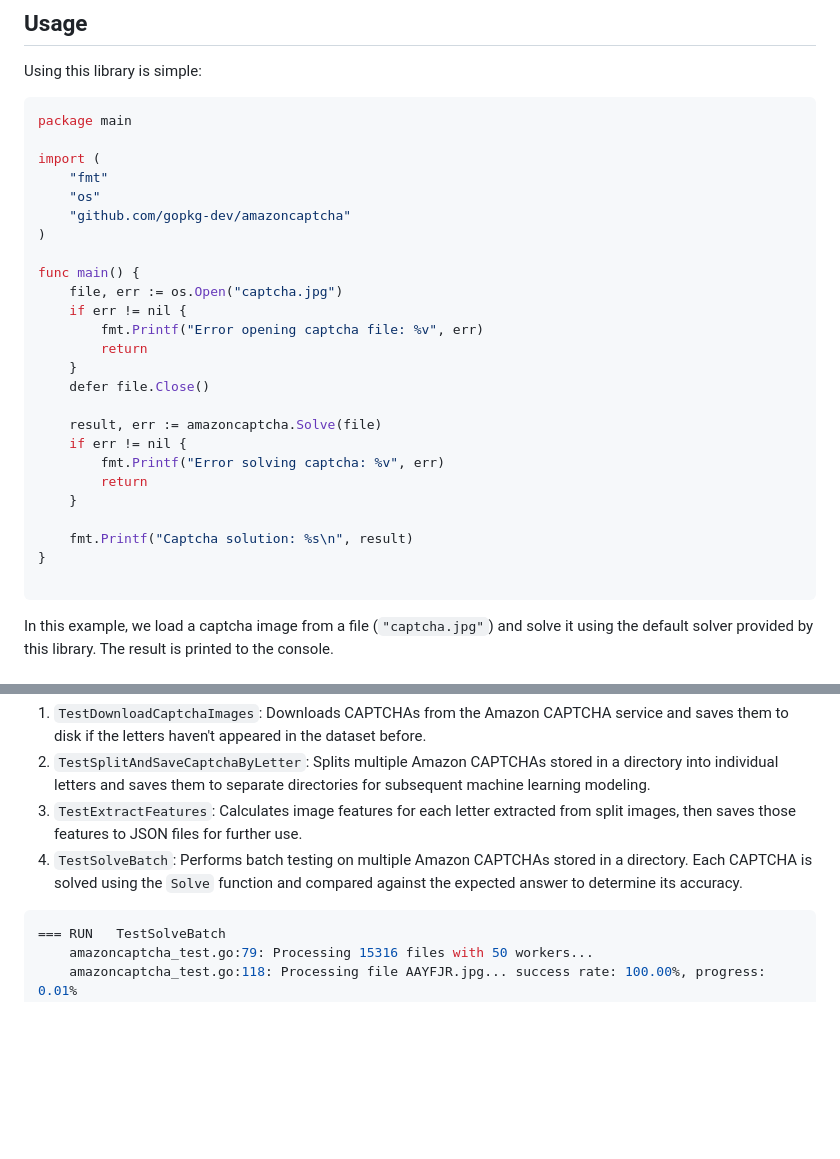
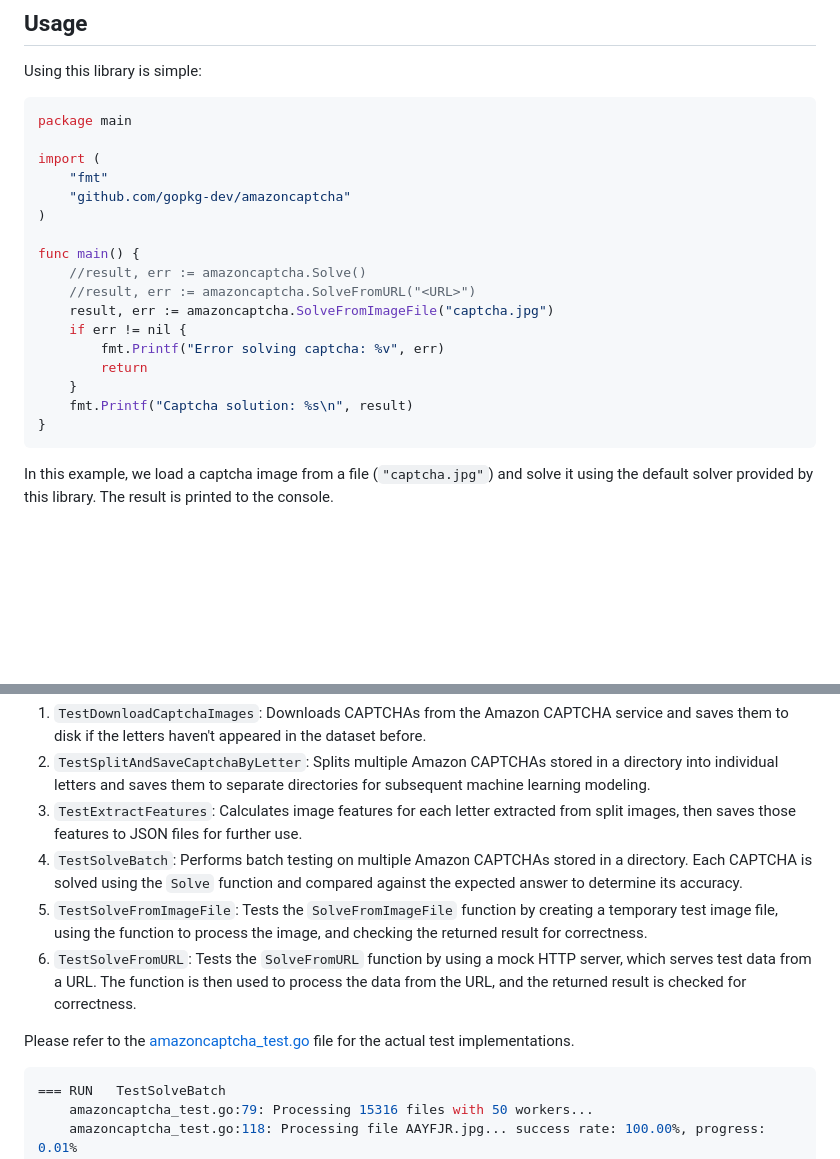
Before and after one commit to gopkg-dev/amazoncaptcha, a Markdown page: README.md, 2 parts joined by grey strips. Drawn GitHub-style; blank space fills up the shorter version.

Commit message:
🚀 chore(README.md): add new tests to the list and update description This commit adds two new tests to the list of tests provided by the project. The `TestSolveFromImageFile` function tests the `SolveFromImageFile` function by creating a temporary test image file, using the function to process the image, and checking the returned result for correctness. The `TestSolveFromURL` function tests the `SolveFromURL` function by using a mock HTTP server, which serves test data from a URL. The function is then used to process the data from the URL, and the returned result is checked for correctness. The README.md file has been updated to reflect these changes.

````diff
--- a/README.md
+++ b/README.md
@@ -20,27 +20,19 @@ package main
 
 import (
 	"fmt"
-	"os"
 	"github.com/gopkg-dev/amazoncaptcha"
 )
 
 func main() {
-	file, err := os.Open("captcha.jpg")
-	if err != nil {
-		fmt.Printf("Error opening captcha file: %v", err)
-		return
-	}
-	defer file.Close()
-
-	result, err := amazoncaptcha.Solve(file)
+	//result, err := amazoncaptcha.Solve()
+	//result, err := amazoncaptcha.SolveFromURL("<URL>")
+	result, err := amazoncaptcha.SolveFromImageFile("captcha.jpg")
 	if err != nil {
 		fmt.Printf("Error solving captcha: %v", err)
 		return
 	}
-
 	fmt.Printf("Captcha solution: %s\n", result)
 }
-
 ```
 
 In this example, we load a captcha image from a file (`"captcha.jpg"`) and solve it using the default solver provided by this library. The result is printed to the console.
@@ -69,6 +61,10 @@ This project provides a set of tests to solve Amazon CAPTCHA problems. It includ
 2. `TestSplitAndSaveCaptchaByLetter`: Splits multiple Amazon CAPTCHAs stored in a directory into individual letters and saves them to separate directories for subsequent machine learning modeling.
 3. `TestExtractFeatures`: Calculates image features for each letter extracted from split images, then saves those features to JSON files for further use.
 4. `TestSolveBatch`: Performs batch testing on multiple Amazon CAPTCHAs stored in a directory. Each CAPTCHA is solved using the `Solve` function and compared against the expected answer to determine its accuracy.
+5. `TestSolveFromImageFile`: Tests the `SolveFromImageFile` function by creating a temporary test image file, using the function to process the image, and checking the returned result for correctness.
+6. `TestSolveFromURL`: Tests the `SolveFromURL` function by using a mock HTTP server, which serves test data from a URL. The function is then used to process the data from the URL, and the returned result is checked for correctness.
+
+Please refer to the [amazoncaptcha_test.go](amazoncaptcha_test.go) file for the actual test implementations.
 
 ```shell
 === RUN   TestSolveBatch
````
